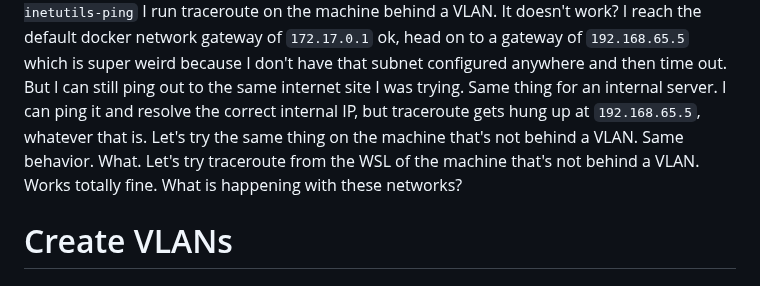
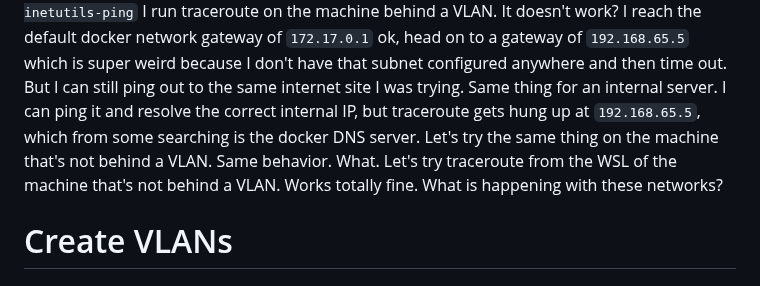
Before and after one commit to ianepreston/blog, a Markdown page: posts/2023-04-09-network-rework.md, the part around the change. GitHub-like rendering.

Commit message:
identify docker dns

```diff
--- a/posts/2023-04-09-network-rework.md
+++ b/posts/2023-04-09-network-rework.md
@@ -514,9 +514,10 @@ docker network gateway of `172.17.0.1` ok, head on to a gateway of `192.168.65.5
 is super weird because I don't have that subnet configured anywhere and then time out.
 But I can still ping out to the same internet site I was trying. Same thing for an internal
 server. I can ping it and resolve the correct internal IP, but traceroute gets hung up
-at `192.168.65.5`, whatever that is. Let's try the same thing on the machine that's not
-behind a VLAN. Same behavior. What. Let's try traceroute from the WSL of the machine that's
-not behind a VLAN. Works totally fine. What is happening with these networks?
+at `192.168.65.5`, which from some searching is the docker DNS server.
+Let's try the same thing on the machine that's not behind a VLAN. Same behavior. What.
+Let's try traceroute from the WSL of the machine that's not behind a VLAN. Works totally fine.
+What is happening with these networks?
 
 # Create VLANs
 
```
